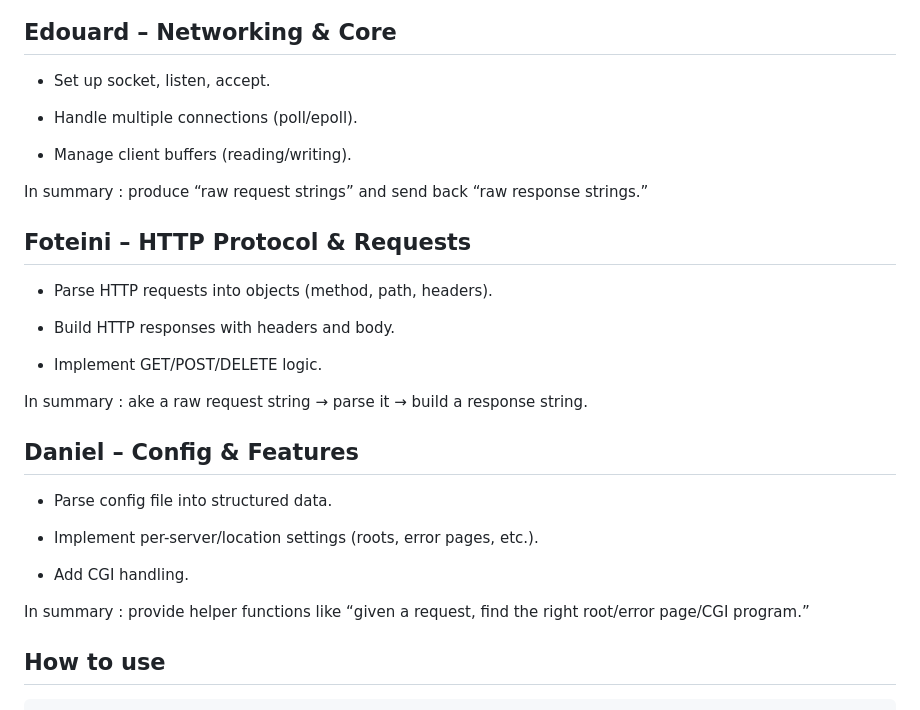
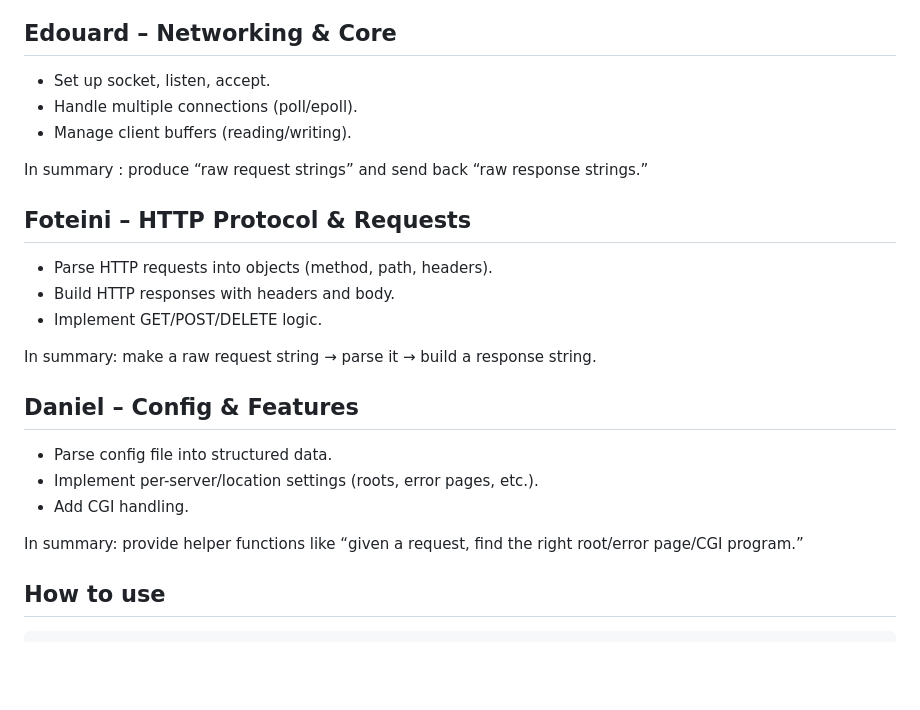
Before and after one commit to edouardproust/webserv, a Markdown page: README.md, the part around the change. Drawn GitHub-style; blank space fills up the shorter version.

Commit message:
fixed spelling

```diff
--- a/README.md
+++ b/README.md
@@ -9,9 +9,7 @@ Coworkers: [Skoteini-42](https://github.com/Skoteini-42), [devmarchesotti](https
 ## Edouard – Networking & Core
 
 * Set up socket, listen, accept.
-
 * Handle multiple connections (poll/epoll).
-
 * Manage client buffers (reading/writing).
 
 In summary : produce “raw request strings” and send back “raw response strings.”
@@ -19,22 +17,18 @@ In summary : produce “raw request strings” and send back “raw response str
 ## Foteini – HTTP Protocol & Requests
 
 * Parse HTTP requests into objects (method, path, headers).
-
 * Build HTTP responses with headers and body.
-
 * Implement GET/POST/DELETE logic.
 
-In summary : ake a raw request string → parse it → build a response string.
+In summary: make a raw request string → parse it → build a response string.
 
 ## Daniel – Config & Features
 
 * Parse config file into structured data.
-
 * Implement per-server/location settings (roots, error pages, etc.).
-
 * Add CGI handling.
 
-In summary : provide helper functions like “given a request, find the right root/error page/CGI program.”
+In summary: provide helper functions like “given a request, find the right root/error page/CGI program.”
 
 ## How to use
 
```
